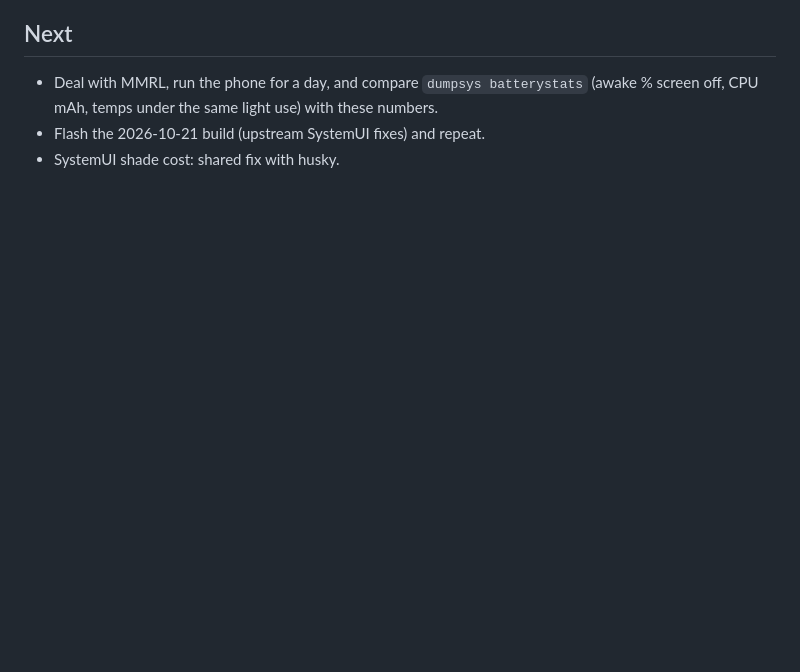
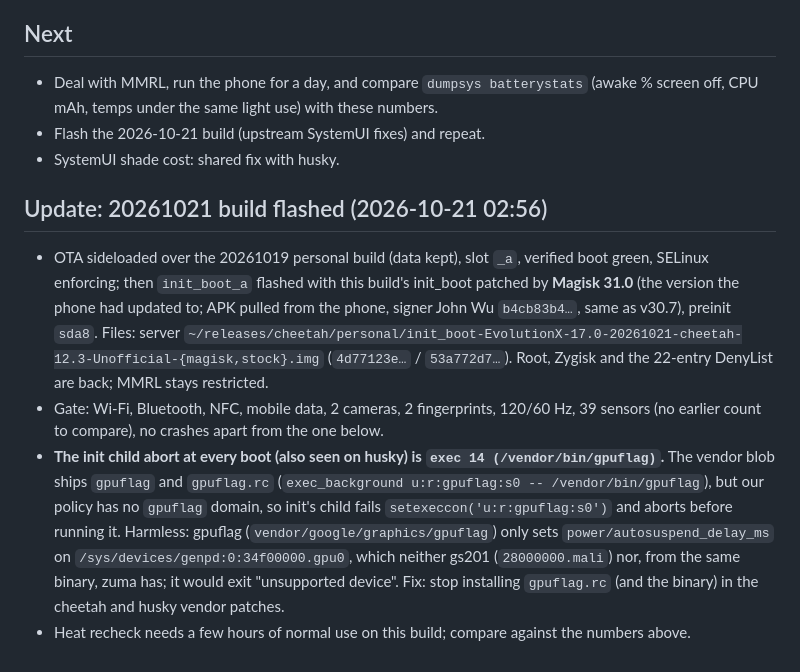
Before and after one commit to denson9874/Denson9874-Device-Central, a Markdown page: evolution-cheetah/CHEETAH_THERMAL_20261021.md, the part around the change. Rendered like a GitHub page; blank space fills up the shorter version.

Commit message:
evolution-cheetah, evolution-husky: 20261021 cheetah build on Daryl's phone; boot-time init abort is gpuflag
Co-Authored-By: Claude Opus 5.5 <noreply@anthropic.com>

```diff
--- a/evolution-cheetah/CHEETAH_THERMAL_20261021.md
+++ b/evolution-cheetah/CHEETAH_THERMAL_20261021.md
@@ -48,3 +48,21 @@ Daryl's Pixel 7 Pro (`28231FDH3005GR`), build 20261019 (personal, Magisk 30.7),
   under the same light use) with these numbers.
 - Flash the 2026-10-21 build (upstream SystemUI fixes) and repeat.
 - SystemUI shade cost: shared fix with husky.
+
+## Update: 20261021 build flashed (2026-10-21 02:56)
+
+- OTA sideloaded over the 20261019 personal build (data kept), slot `_a`, verified boot green, SELinux enforcing;
+  then `init_boot_a` flashed with this build's init_boot patched by **Magisk 31.0** (the version the phone had
+  updated to; APK pulled from the phone, signer John Wu `b4cb83b4…`, same as v30.7), preinit `sda8`.
+  Files: server `~/releases/cheetah/personal/init_boot-EvolutionX-17.0-20261021-cheetah-12.3-Unofficial-{magisk,stock}.img`
+  (`4d77123e…` / `53a772d7…`). Root, Zygisk and the 22-entry DenyList are back; MMRL stays restricted.
+- Gate: Wi-Fi, Bluetooth, NFC, mobile data, 2 cameras, 2 fingerprints, 120/60 Hz, 39 sensors (no earlier count
+  to compare), no crashes apart from the one below.
+- **The init child abort at every boot (also seen on husky) is `exec 14 (/vendor/bin/gpuflag)`.** The vendor blob
+  ships `gpuflag` and `gpuflag.rc` (`exec_background u:r:gpuflag:s0 -- /vendor/bin/gpuflag`), but our policy has no
+  `gpuflag` domain, so init's child fails `setexeccon('u:r:gpuflag:s0')` and aborts before running it. Harmless:
+  gpuflag (`vendor/google/graphics/gpuflag`) only sets `power/autosuspend_delay_ms` on
+  `/sys/devices/genpd:0:34f00000.gpu0`, which neither gs201 (`28000000.mali`) nor, from the same binary, zuma has;
+  it would exit "unsupported device". Fix: stop installing `gpuflag.rc` (and the binary) in the cheetah and husky
+  vendor patches.
+- Heat recheck needs a few hours of normal use on this build; compare against the numbers above.
```
Also changed, not shown: evolution-husky/HUSKY_PERF_CHARGING_PLAN.md (+5 -0 lines).
